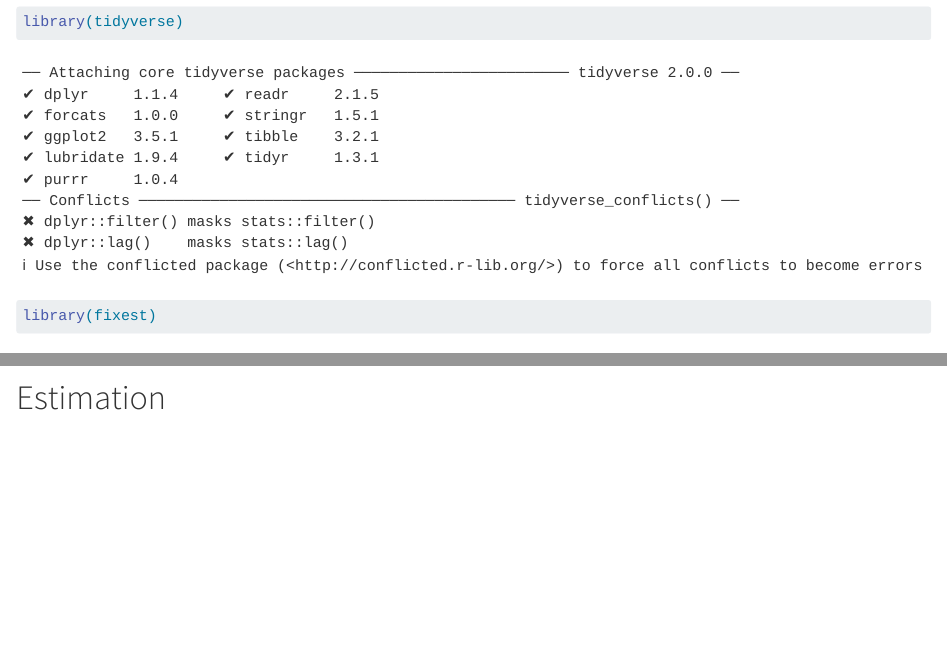
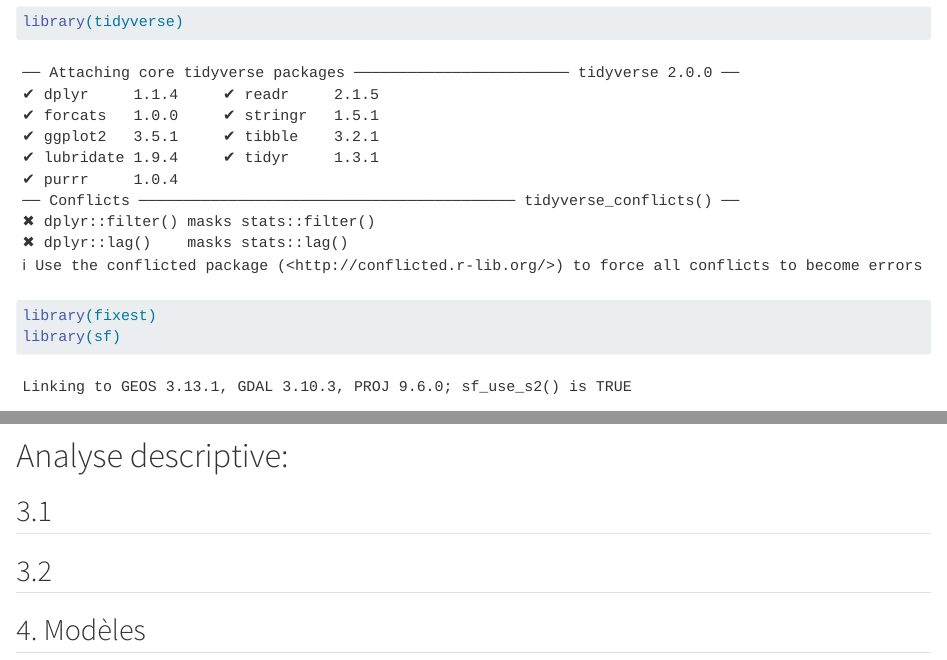
Before and after one commit to royertsara/geographical_economics, a Quarto document (04_base_analyse.qmd): the page in a window 1100 px wide, from 130 px down, and a second part further down, joined at a grey line. Rendered offline with R 4.5, knitr and Pandoc in place of Quarto, with nearby package versions; some code elsewhere in the file could not run offline.

Commit message:
update of features + eda structure

````diff
--- a/04_base_analyse.qmd
+++ b/04_base_analyse.qmd
@@ -9,6 +9,7 @@ editor: visual
 ```{r}
 library(tidyverse)
 library(fixest)
+library(sf)
 ```
 
 # Data
@@ -32,4 +33,8 @@ base <- iris_ff_indicateurs |>
 base <- st_drop_geometry(base)
 base <- base |> select(-CODE_IRIS)
 nrow(base) # 97 quartiers
-summary(base)
+ncol(base) # 20 indicateurs
+```
+# Analyse descriptive:
+
+## 3.1
@@ -36,7 +43,9 @@ summary(base)
 ```
 
-# Estimation
+## 3.2
 
 ```{r}
 
 ```
+
+## 4. Modèles
````
Also changed, not shown: 02_feature_enginneering.qmd (+4 -0 lines), 03_transport_iris .qmd (+1 -0 lines), 04_base_analyse.qmd (2 more changed lines), 1 other file.
